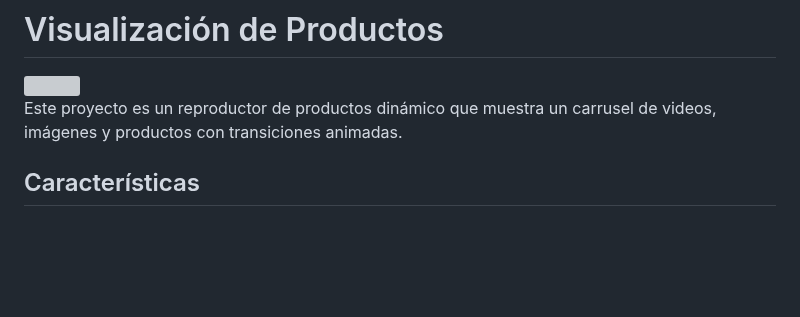
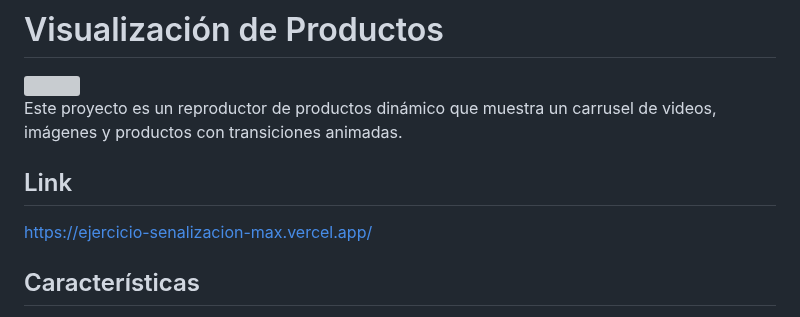
Before and after one commit to holasoymax/ejercicio-senalizacion-max, a Markdown page: README.md, the part around the change. GitHub-like rendering; blank space fills up the shorter version; grey boxes are pictures that could not be loaded.

Commit message:
README update link to vercel

```diff
--- a/README.md
+++ b/README.md
@@ -3,6 +3,10 @@
 <img src="assets/9119ba2da3ba6675889fc08e5a85934f162c80ad.gif" title="" alt="" data-align="center">
 
 Este proyecto es un reproductor de productos dinámico que muestra un carrusel de videos, imágenes y productos con transiciones animadas.
+
+## Link
+
+[https://ejercicio-senalizacion-max.vercel.app/](https://ejercicio-senalizacion-max.vercel.app/)
 
 ## Características
 
```
